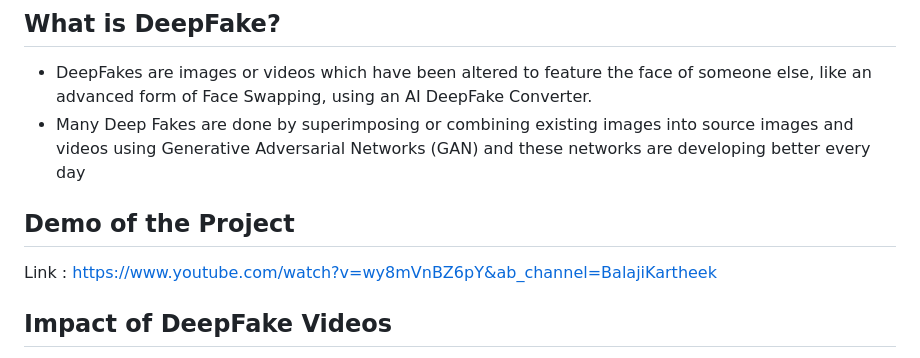
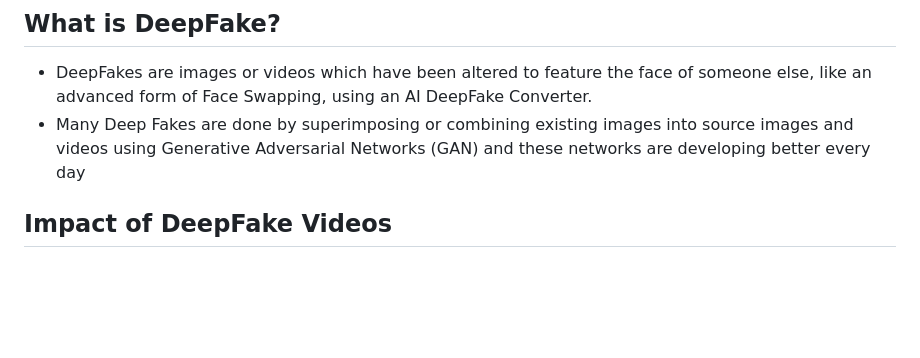
Before and after one commit to anvita-24/Deep-fake-detector, a Markdown page: README.md, the part around the change. GitHub-like rendering; blank space fills up the shorter version.

Commit message:
Remove demo link section from README
Removed demo link from the README.

```diff
--- a/README.md
+++ b/README.md
@@ -23,8 +23,6 @@ Converter.
 images and videos using Generative Adversarial Networks (GAN) and these networks
 are developing better every day
 
-## Demo of the Project
-Link : https://www.youtube.com/watch?v=wy8mVnBZ6pY&ab_channel=BalajiKartheek
 
 ## Impact of DeepFake Videos
 - DeepFakes can be used to create fake news, celebrity unusual videos, politician
```
